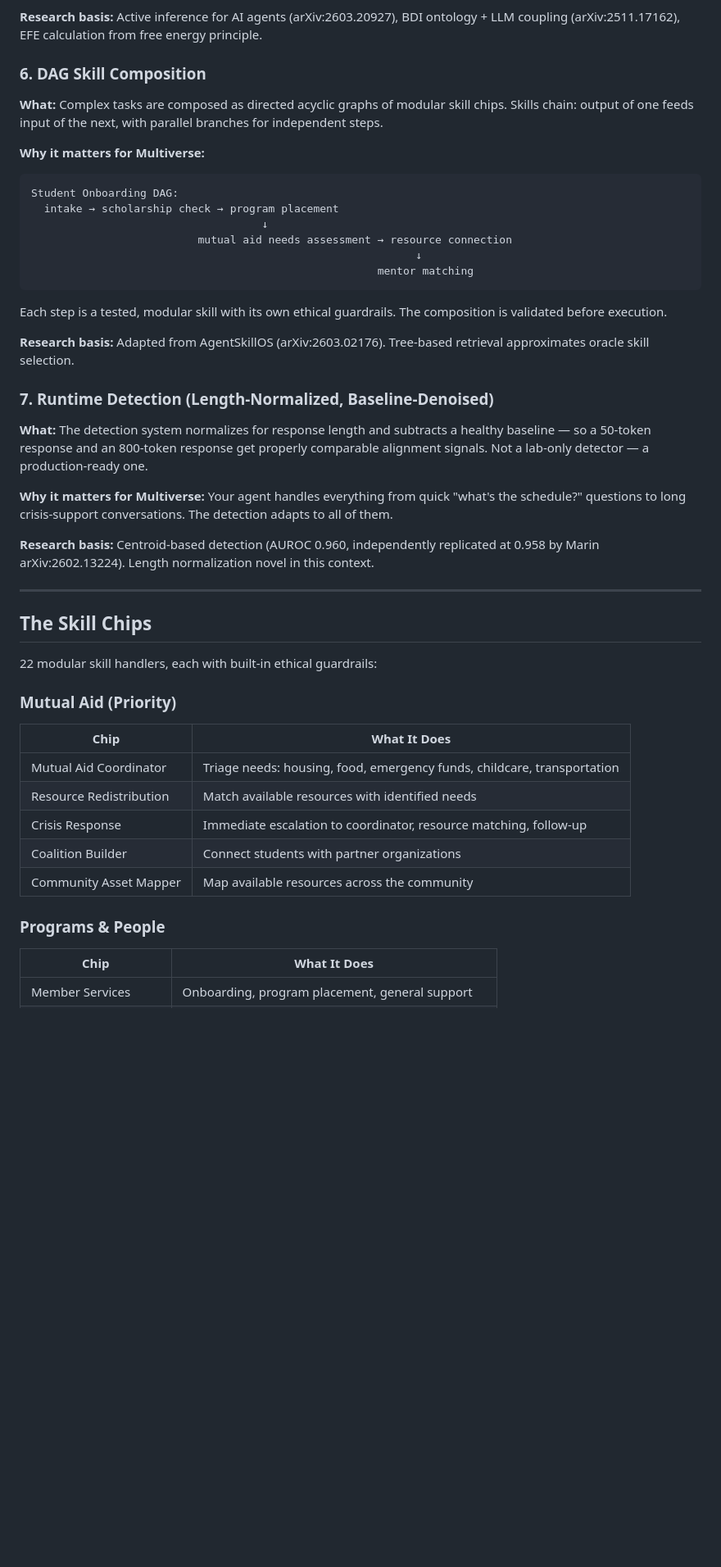
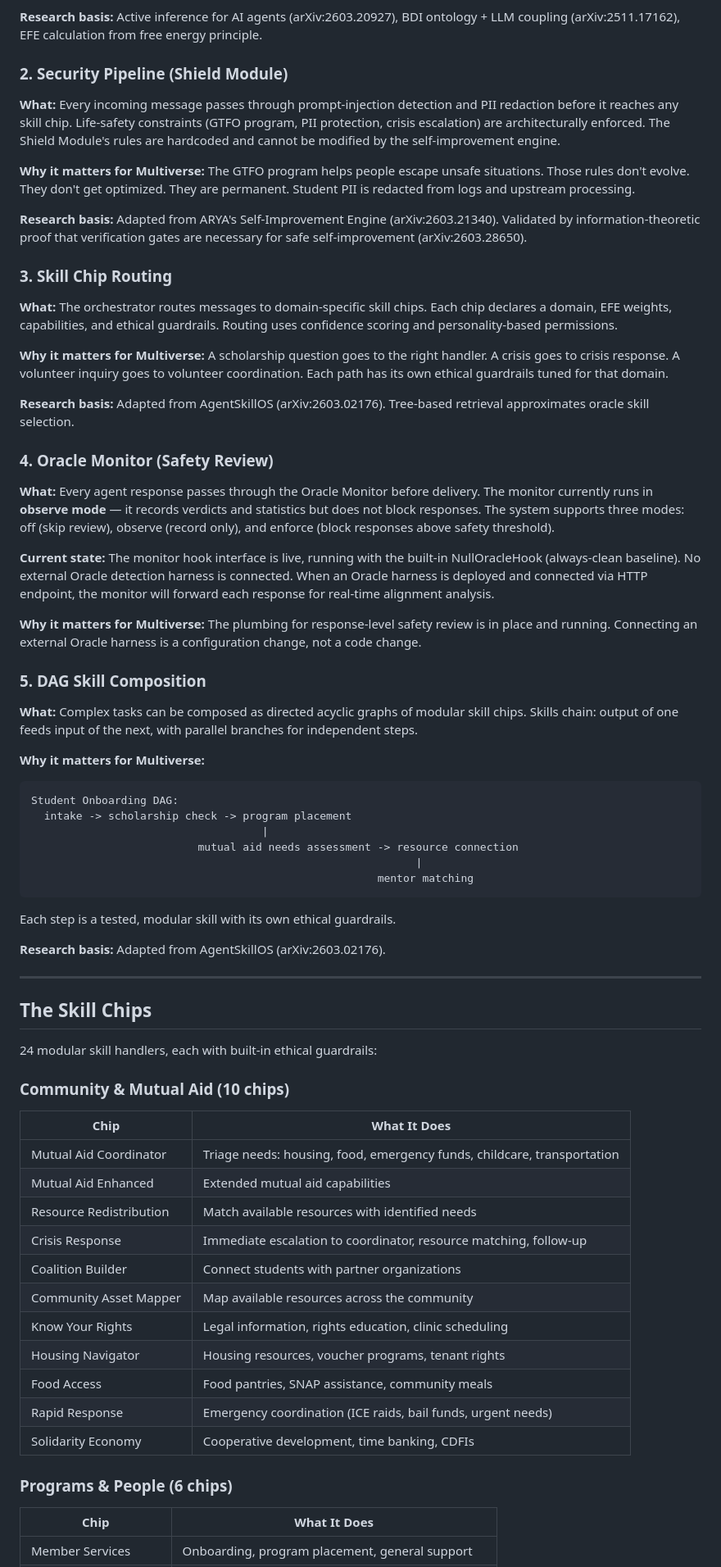
Before and after one commit to Liberation-Labs-THCoalition/Project-Kintsugi, a Markdown page: deployments/multiverse-school/SYSTEM_GUIDE.md, the part around one of its changes. Shown at 82% size. Rendered like a GitHub page; blank space fills up the shorter version.

````diff
--- a/deployments/multiverse-school/SYSTEM_GUIDE.md
+++ b/deployments/multiverse-school/SYSTEM_GUIDE.md
@@ -56,47 +31,67 @@ This isn't a chatbot with a system prompt. It's a self-repairing agent with ethi
 
 **Research basis:** Active inference for AI agents (arXiv:2603.20927), BDI ontology + LLM coupling (arXiv:2511.17162), EFE calculation from free energy principle.
 
-### 6. DAG Skill Composition
-**What:** Complex tasks are composed as directed acyclic graphs of modular skill chips. Skills chain: output of one feeds input of the next, with parallel branches for independent steps.
+### 2. Security Pipeline (Shield Module)
+**What:** Every incoming message passes through prompt-injection detection and PII redaction before it reaches any skill chip. Life-safety constraints (GTFO program, PII protection, crisis escalation) are architecturally enforced. The Shield Module's rules are hardcoded and cannot be modified by the self-improvement engine.
+
+**Why it matters for Multiverse:** The GTFO program helps people escape unsafe situations. Those rules don't evolve. They don't get optimized. They are permanent. Student PII is redacted from logs and upstream processing.
+
+**Research basis:** Adapted from ARYA's Self-Improvement Engine (arXiv:2603.21340). Validated by information-theoretic proof that verification gates are necessary for safe self-improvement (arXiv:2603.28650).
+
+### 3. Skill Chip Routing
+**What:** The orchestrator routes messages to domain-specific skill chips. Each chip declares a domain, EFE weights, capabilities, and ethical guardrails. Routing uses confidence scoring and personality-based permissions.
+
+**Why it matters for Multiverse:** A scholarship question goes to the right handler. A crisis goes to crisis response. A volunteer inquiry goes to volunteer coordination. Each path has its own ethical guardrails tuned for that domain.
+
+**Research basis:** Adapted from AgentSkillOS (arXiv:2603.02176). Tree-based retrieval approximates oracle skill selection.
+
+### 4. Oracle Monitor (Safety Review)
+**What:** Every agent response passes through the Oracle Monitor before delivery. The monitor currently runs in **observe mode** — it records verdicts and statistics but does not block responses. The system supports three modes: off (skip review), observe (record only), and enforce (block responses above safety threshold).
+
+**Current state:** The monitor hook interface is live, running with the built-in NullOracleHook (always-clean baseline). No external Oracle detection harness is connected. When an Oracle harness is deployed and connected via HTTP endpoint, the monitor will forward each response for real-time alignment analysis.
+
+**Why it matters for Multiverse:** The plumbing for response-level safety review is in place and running. Connecting an external Oracle harness is a configuration change, not a code change.
+
+### 5. DAG Skill Composition
+**What:** Complex tasks can be composed as directed acyclic graphs of modular skill chips. Skills chain: output of one feeds input of the next, with parallel branches for independent steps.
 
 **Why it matters for Multiverse:**
 
 ```
 Student Onboarding DAG:
-  intake → scholarship check → program placement
-                                    ↓
-                          mutual aid needs assessment → resource connection
-                                                            ↓
+  intake -> scholarship check -> program placement
+                                    |
+                          mutual aid needs assessment -> resource connection
+                                                            |
                                                       mentor matching
 ```
 
-Each step is a tested, modular skill with its own ethical guardrails. The composition is validated before execution.
+Each step is a tested, modular skill with its own ethical guardrails.
 
-**Research basis:** Adapted from AgentSkillOS (arXiv:2603.02176). Tree-based retrieval approximates oracle skill selection.
-
-### 7. Runtime Detection (Length-Normalized, Baseline-Denoised)
-**What:** The detection system normalizes for response length and subtracts a healthy baseline — so a 50-token response and an 800-token response get properly comparable alignment signals. Not a lab-only detector — a production-ready one.
-
-**Why it matters for Multiverse:** Your agent handles everything from quick "what's the schedule?" questions to long crisis-support conversations. The detection adapts to all of them.
-
-**Research basis:** Centroid-based detection (AUROC 0.960, independently replicated at 0.958 by Marin arXiv:2602.13224). Length normalization novel in this context.
+**Research basis:** Adapted from AgentSkillOS (arXiv:2603.02176).
 
 ---
 
 ## The Skill Chips
 
-22 modular skill handlers, each with built-in ethical guardrails:
+24 modular skill handlers, each with built-in ethical guardrails:
 
-### Mutual Aid (Priority)
+### Community & Mutual Aid (10 chips)
 | Chip | What It Does |
 |------|-------------|
 | Mutual Aid Coordinator | Triage needs: housing, food, emergency funds, childcare, transportation |
+| Mutual Aid Enhanced | Extended mutual aid capabilities |
 | Resource Redistribution | Match available resources with identified needs |
 | Crisis Response | Immediate escalation to coordinator, resource matching, follow-up |
 | Coalition Builder | Connect students with partner organizations |
 | Community Asset Mapper | Map available resources across the community |
+| Know Your Rights | Legal information, rights education, clinic scheduling |
+| Housing Navigator | Housing resources, voucher programs, tenant rights |
+| Food Access | Food pantries, SNAP assistance, community meals |
+| Rapid Response | Emergency coordination (ICE raids, bail funds, urgent needs) |
+| Solidarity Economy | Cooperative development, time banking, CDFIs |
 
-### Programs & People
+### Programs & People (6 chips)
 | Chip | What It Does |
 |------|-------------|
 | Member Services | Onboarding, program placement, general support |
````
Also changed, not shown: other parts of deployments/multiverse-school/SYSTEM_GUIDE.md (+82 -49 lines).
